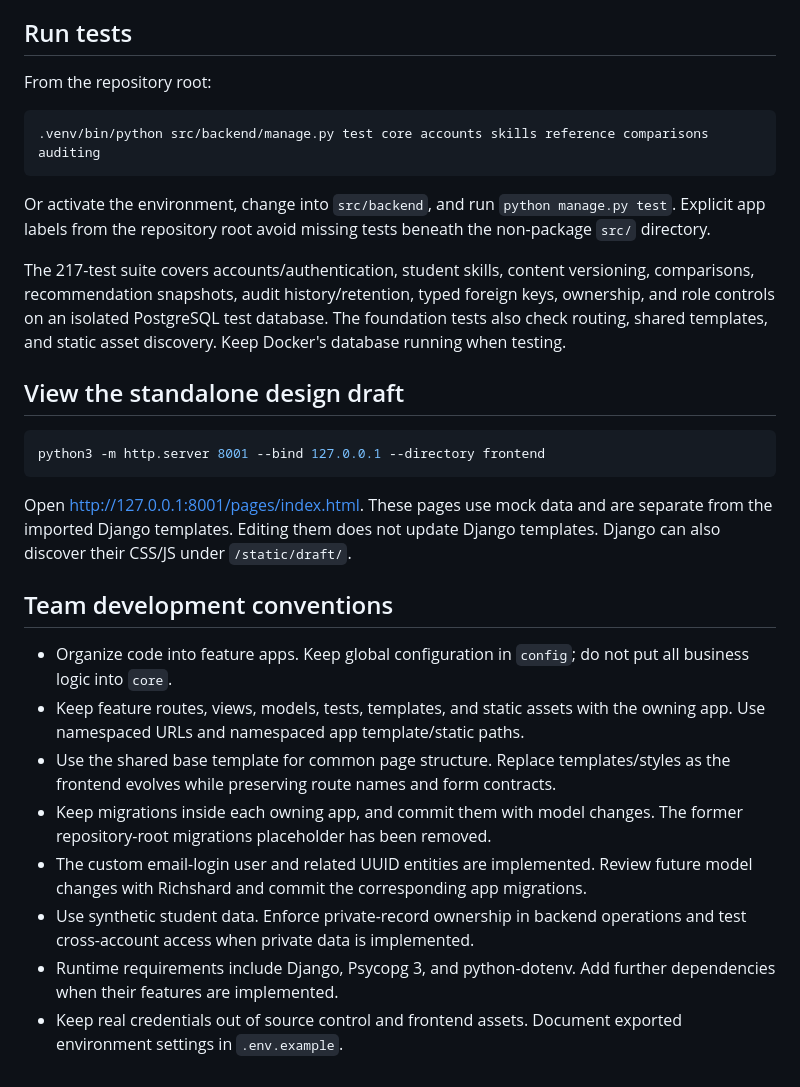
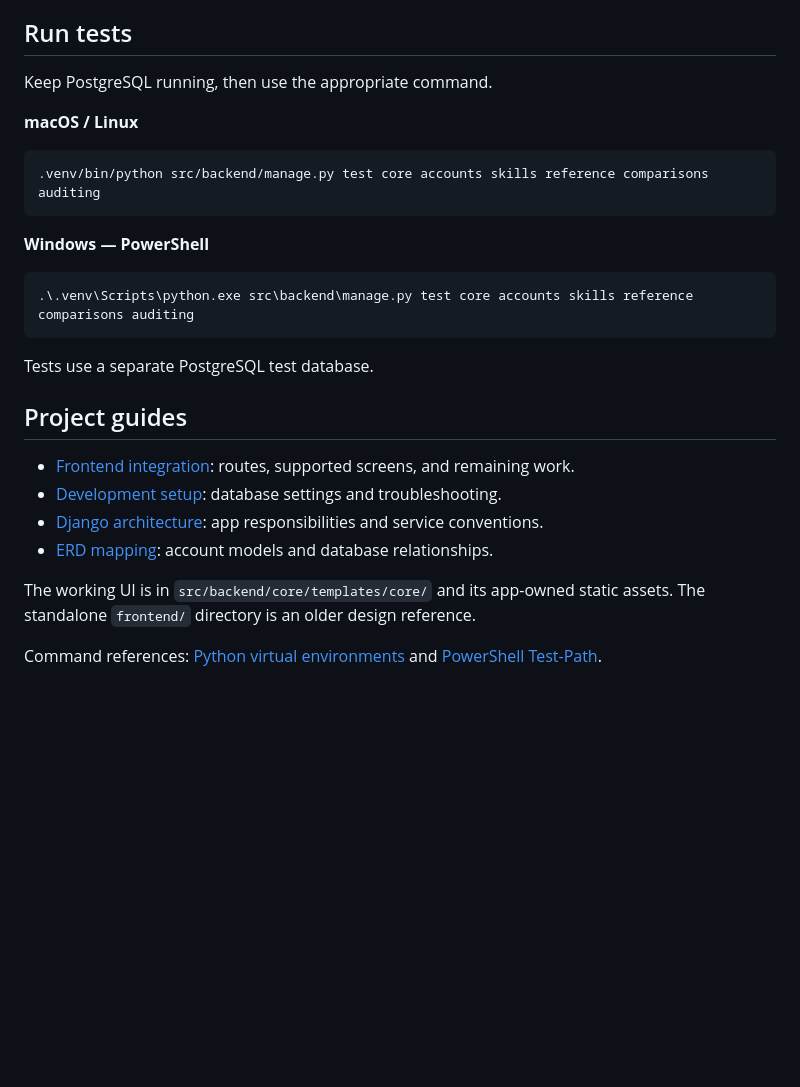
Before and after one commit to BillyCodes/Compass, a Markdown page: README.md, the part around one of its changes. Drawn GitHub-style; blank space fills up the shorter version.

Commit message:
docs: update development setup instructions for clarity and first-time users

````diff
--- a/README.md
+++ b/README.md
@@ -129,47 +133,31 @@ container startup. This is a local development setup.
 
 ## Run tests
 
-From the repository root:
+Keep PostgreSQL running, then use the appropriate command.
+
+**macOS / Linux**
 
 ```sh
 .venv/bin/python src/backend/manage.py test core accounts skills reference comparisons auditing
 ```
 
-Or activate the environment, change into `src/backend`, and run
-`python manage.py test`. Explicit app labels from the repository root avoid
-missing tests beneath the non-package `src/` directory.
+**Windows — PowerShell**
 
-The 217-test suite covers accounts/authentication, student skills, content
-versioning, comparisons, recommendation snapshots, audit history/retention, typed foreign keys, ownership, and role controls on an isolated
-PostgreSQL test database. The foundation tests
-also check routing, shared templates, and static asset discovery. Keep Docker's
-database running when testing.
-
-## View the standalone design draft
-
-```sh
-python3 -m http.server 8001 --bind 127.0.0.1 --directory frontend
+```powershell
+.\.venv\Scripts\python.exe src\backend\manage.py test core accounts skills reference comparisons auditing
 ```
 
-Open <http://127.0.0.1:8001/pages/index.html>. These pages use mock data and are
-separate from the imported Django templates. Editing them does not update
-Django templates. Django can also discover their CSS/JS under `/static/draft/`.
+Tests use a separate PostgreSQL test database.
 
-## Team development conventions
+## Project guides
 
-- Organize code into feature apps. Keep global configuration in `config`; do not
-  put all business logic into `core`.
-- Keep feature routes, views, models, tests, templates, and static assets with the
-  owning app. Use namespaced URLs and namespaced app template/static paths.
-- Use the shared base template for common page structure. Replace templates/styles
-  as the frontend evolves while preserving route names and form contracts.
-- Keep migrations inside each owning app, and commit them with model changes.
-  The former repository-root migrations placeholder has been removed.
-- The custom email-login user and related UUID entities are implemented. Review
-  future model changes with Richshard and commit the corresponding app migrations.
-- Use synthetic student data. Enforce private-record ownership in backend
-  operations and test cross-account access when private data is implemented.
-- Runtime requirements include Django, Psycopg 3, and python-dotenv. Add further
-  dependencies when their features are implemented.
-- Keep real credentials out of source control and frontend assets. Document
-  exported environment settings in `.env.example`.
+- [Frontend integration](docs/architecture/frontend-integration.md): routes, supported screens, and remaining work.
+- [Development setup](docs/development.md): database settings and troubleshooting.
+- [Django architecture](docs/architecture/README.md): app responsibilities and service conventions.
+- [ERD mapping](docs/architecture/erd-django-mapping.md): account models and database relationships.
+
+The working UI is in `src/backend/core/templates/core/` and its app-owned static
+assets. The standalone `frontend/` directory is an older design reference.
+
+Command references: [Python virtual environments](https://docs.python.org/3/library/venv.html)
+and [PowerShell Test-Path](https://learn.microsoft.com/en-us/powershell/module/microsoft.powershell.management/test-path).
````
Also changed, not shown: other parts of README.md (+109 -105 lines), docs/development.md (+5 -0 lines).
